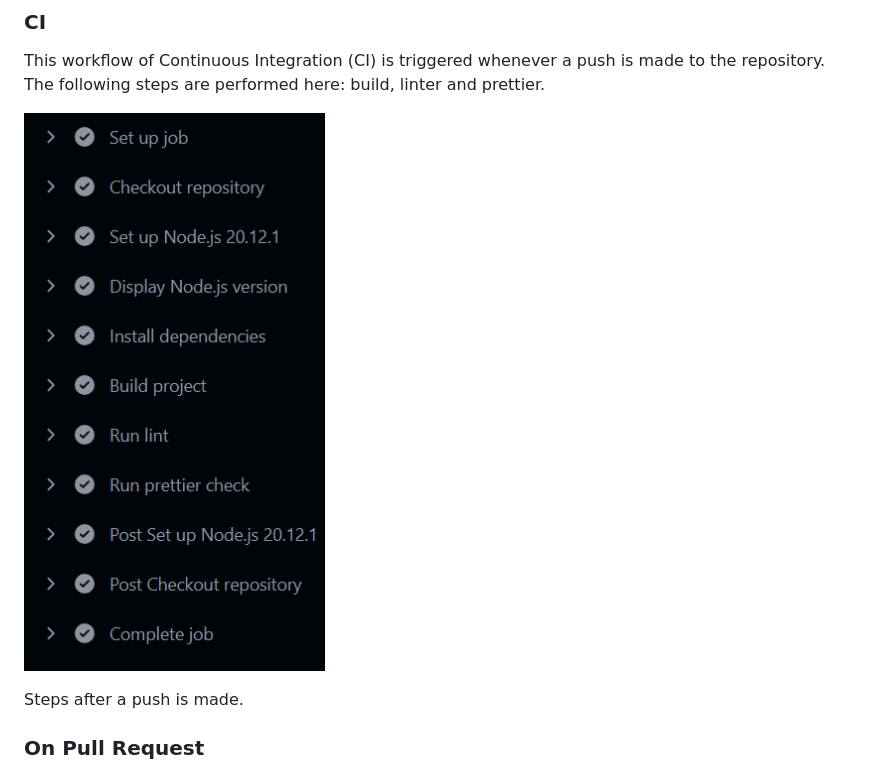
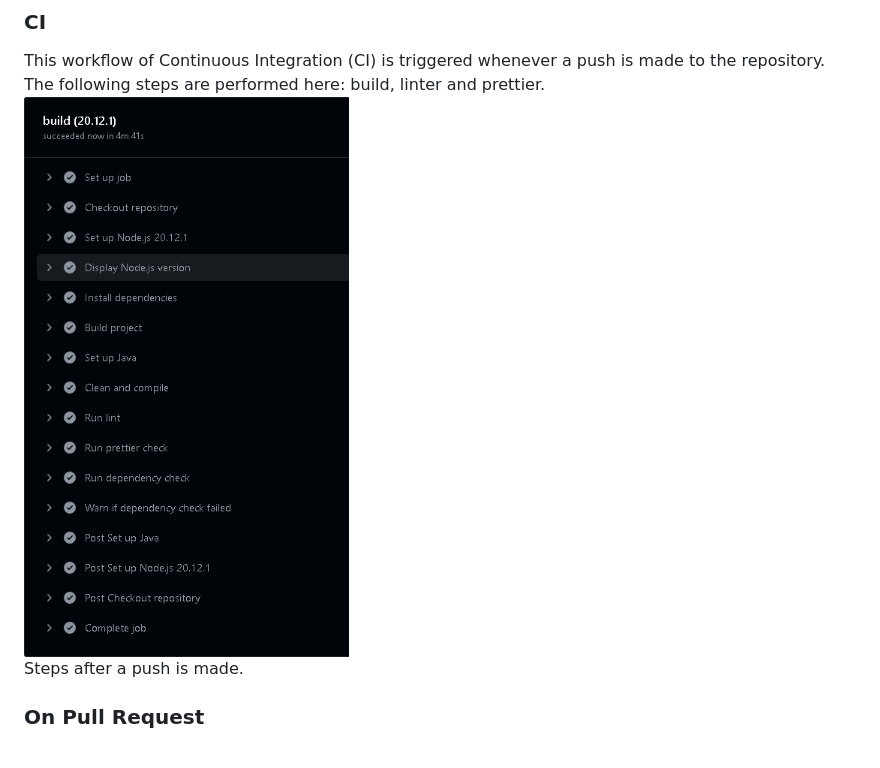
Before and after one commit to mei-desofs/desofs2024_M1D_2, a Markdown page: docs/Pipeline.md, the part around the change. GitHub-like rendering; pictures changed too: docs/img.png (added).

Commit message:
test of the pipeline

```diff
--- a/docs/Pipeline.md
+++ b/docs/Pipeline.md
@@ -27,9 +27,7 @@ In order to optimise waiting times, we divided the pipeline into three workflows
 ### CI
 
 This workflow of Continuous Integration (CI) is triggered whenever a push is made to the repository. The following steps are performed here: build, linter and prettier.
-
-![Steps of CI](image/pipeline/ciJob.png)
-
+![Steps of CI](img.png)
 Steps after a push is made.
 
 ### On Pull Request
```
Also changed, not shown: 1 other file.
